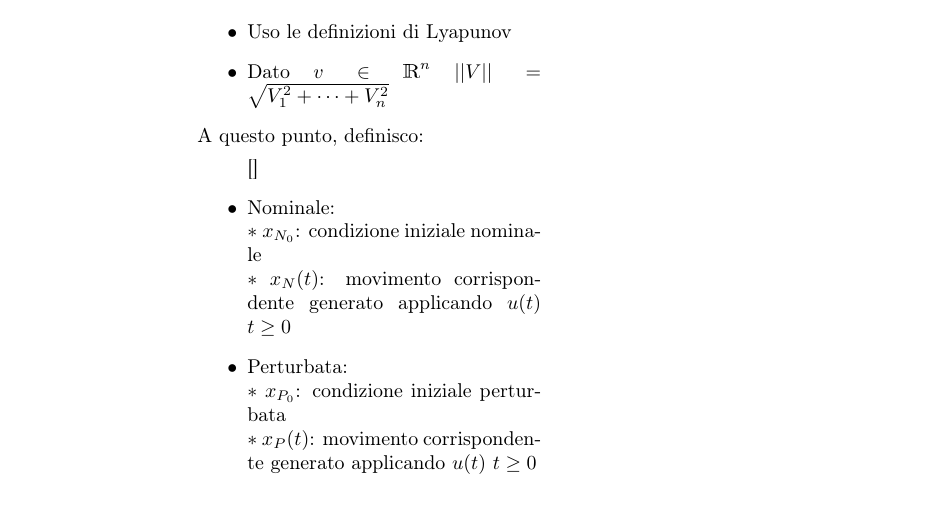
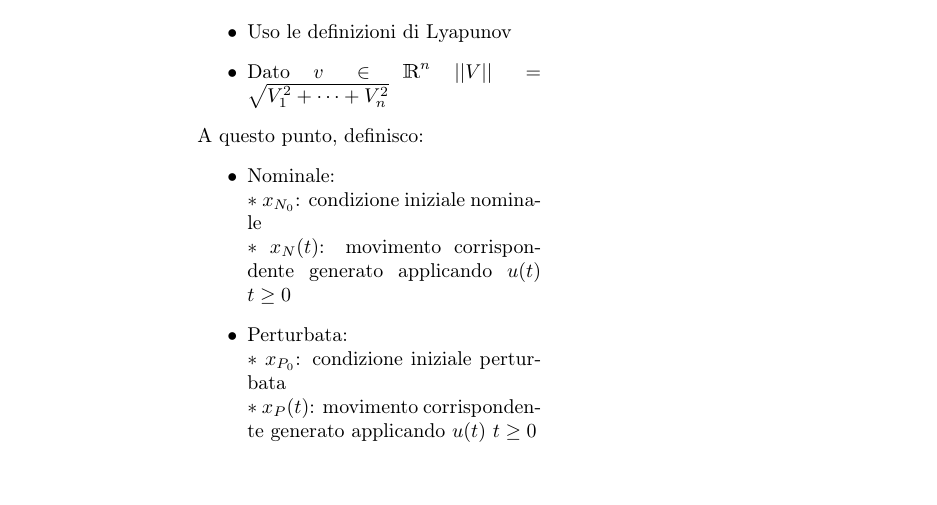
Before and after one commit to l0r3v/Automatica-Polimi, a LaTeX document (master.tex, which reads lec_05.tex): part of page 13 of 40, cut so that both start at the same text. Compiled offline with pdfLaTeX.

Commit message:
fixed typo

```diff
--- a/lec_05.tex
+++ b/lec_05.tex
@@ -21,11 +21,10 @@
 		\item Dato $ v\in\R^n $ $ ||V|| = \sqrt{V^2_1+ \dots +V^2_n} $
 	\end{itemize}
 	A questo punto, definisco:
-	\begin{itemize}[]
+	\begin{itemize}
 		\item Nominale:\\ $ \ast $ $ x_{N_0} $: condizione iniziale nominale\\  $ \ast $ $ x_N(t) $: movimento corrispondente generato applicando $ u(t) $ $ t\geq0 $
 		\item Perturbata:\\  $ \ast $ $ x_{P_{0}} $: condizione iniziale perturbata\\  $\ast$ $ x_P(t) $: movimento corrispondente generato applicando $ u(t) $ $ t\geq0 $
-	\end{itemize}
- }
+            \end{itemize}}
 	\lablsubsection{Semplice stabilità del moto}
 	Il moto $ x_N $(t) si dice \emph{stabile} se $ \forall\varepsilon>0 $ esiste $ \delta_\varepsilon>0 $ tale che $ \forall x_{P_{0}}$ per cui $ \vvline x_{P_0}-x_{N_0}\vvline \leq \delta_\varepsilon$ allora:
 	\begin{figure}[H]
```
